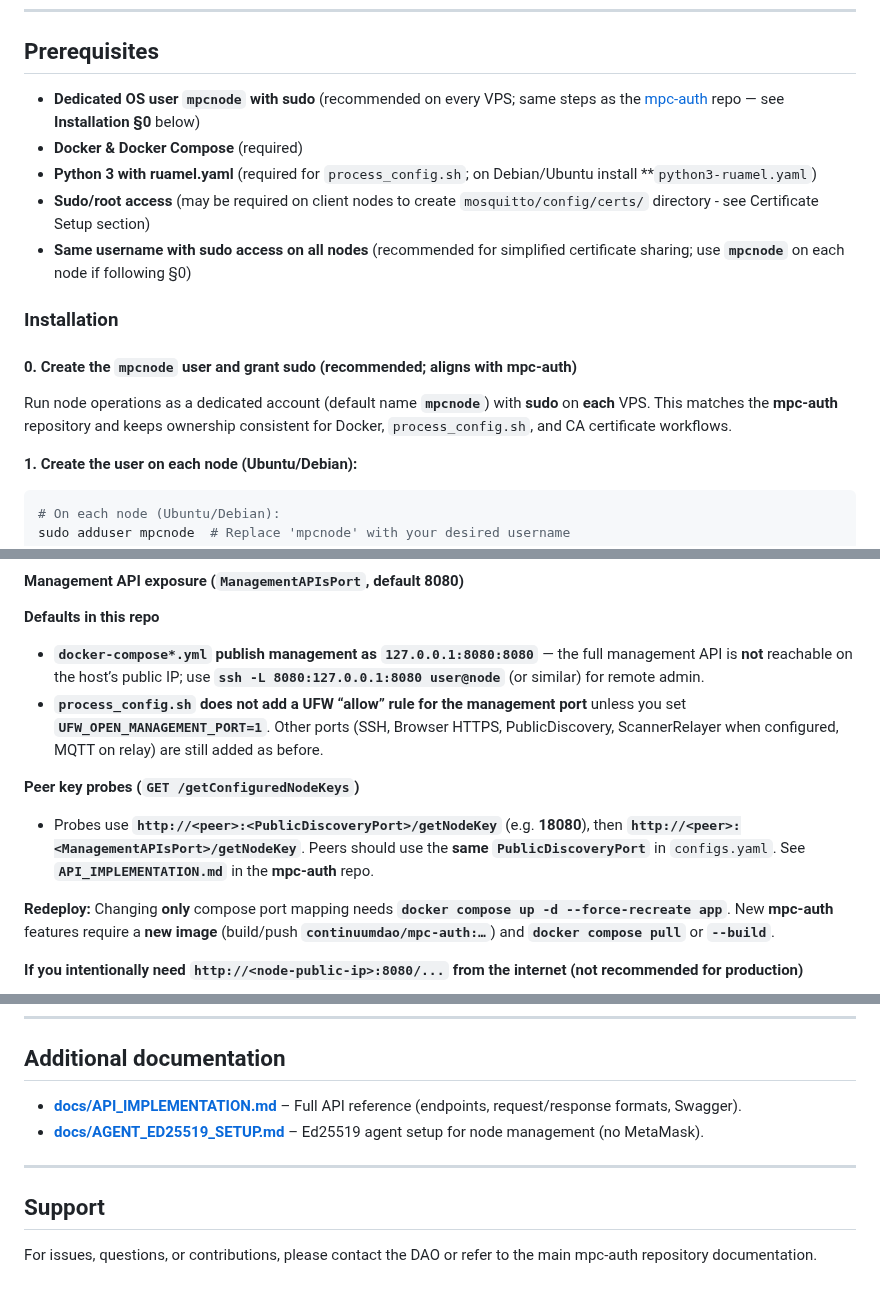
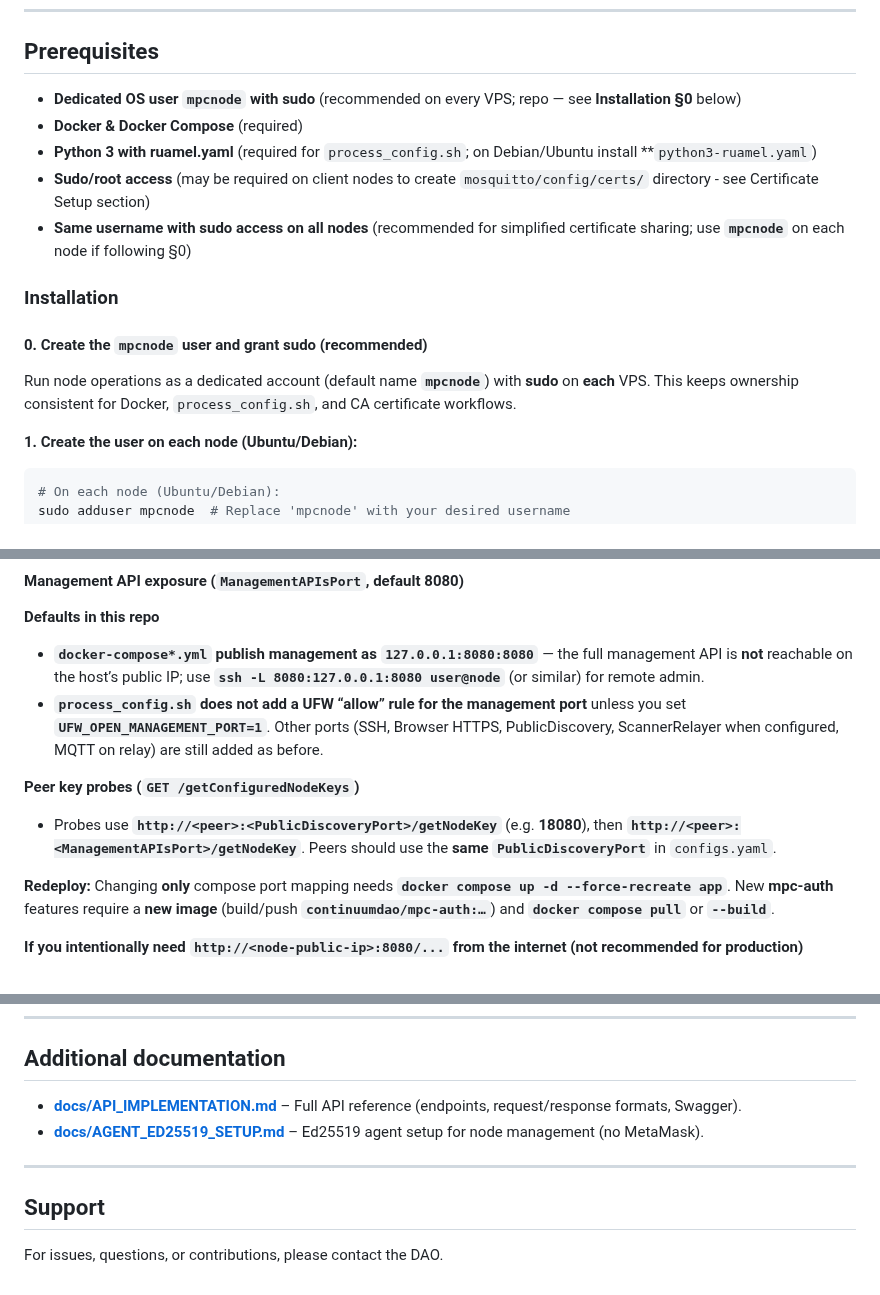
Before and after one commit to ContinuumDAO/mpc-config, a Markdown page: README.md, 3 parts joined by grey strips. Drawn GitHub-style.

Commit message:
Updated some docs links

```diff
--- a/README.md
+++ b/README.md
@@ -109,7 +109,7 @@ Blockchain information (token / assets / chain) distributed authentication toolk
 
 ## Prerequisites
 
-- **Dedicated OS user `mpcnode` with sudo** (recommended on every VPS; same steps as the [mpc-auth](https://github.com/ContinuumDAO/mpc-auth) repo — see **Installation §0** below)
+- **Dedicated OS user `mpcnode` with sudo** (recommended on every VPS; repo — see **Installation §0** below)
 - **Docker & Docker Compose** (required)
 - **Python 3 with ruamel.yaml** (required for `process_config.sh`; on Debian/Ubuntu install **`python3-ruamel.yaml`)
 - **Sudo/root access** (may be required on client nodes to create `mosquitto/config/certs/` directory - see Certificate Setup section)
@@ -117,9 +117,9 @@ Blockchain information (token / assets / chain) distributed authentication toolk
 
 ### Installation
 
-#### 0. Create the `mpcnode` user and grant sudo (recommended; aligns with mpc-auth)
+#### 0. Create the `mpcnode` user and grant sudo (recommended)
 
-Run node operations as a dedicated account (default name **`mpcnode`**) with **sudo** on **each** VPS. This matches the **mpc-auth** repository and keeps ownership consistent for Docker, `process_config.sh`, and CA certificate workflows.
+Run node operations as a dedicated account (default name **`mpcnode`**) with **sudo** on **each** VPS. This keeps ownership consistent for Docker, `process_config.sh`, and CA certificate workflows.
 
 **1. Create the user on each node (Ubuntu/Debian):**
 
@@ -580,7 +580,7 @@ The docker-compose files include:
 
 **Peer key probes (`GET /getConfiguredNodeKeys`)**
 
-- Probes use **`http://<peer>:<PublicDiscoveryPort>/getNodeKey`** (e.g. **18080**), then **`http://<peer>:<ManagementAPIsPort>/getNodeKey`**. Peers should use the **same** **`PublicDiscoveryPort`** in `configs.yaml`. See **`API_IMPLEMENTATION.md`** in the **mpc-auth** repo.
+- Probes use **`http://<peer>:<PublicDiscoveryPort>/getNodeKey`** (e.g. **18080**), then **`http://<peer>:<ManagementAPIsPort>/getNodeKey`**. Peers should use the **same** **`PublicDiscoveryPort`** in `configs.yaml`.
 
 **Redeploy:** Changing **only** compose port mapping needs **`docker compose up -d --force-recreate app`**. New **mpc-auth** features require a **new image** (build/push **`continuumdao/mpc-auth:…`**) and **`docker compose pull`** or **`--build`**.
 
@@ -1046,4 +1046,4 @@ OpenSSL Error[0]: error:80000002:system library::No such file or directory
 
 ## Support
 
-For issues, questions, or contributions, please contact the DAO or refer to the main mpc-auth repository documentation.
+For issues, questions, or contributions, please contact the DAO.
```
Also changed, not shown: other parts of README.md (+2 -2 lines).
